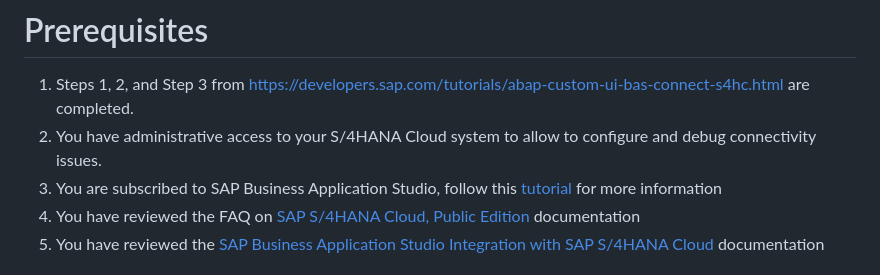
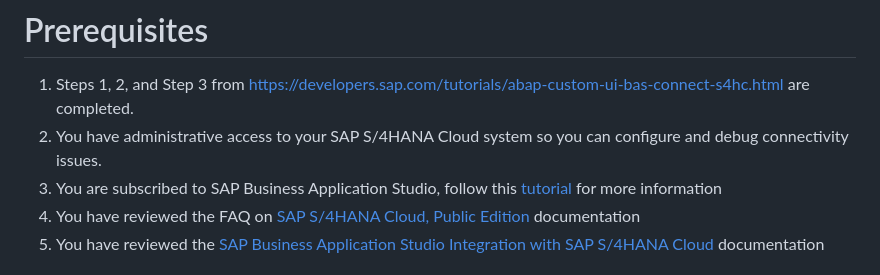
Before and after one commit to SAP-samples/fiori-tools-samples, a Markdown page: misc/s4hana/README.md, the part around the change. GitHub-like rendering.

Commit message:
Update misc/s4hana/README.md
Co-authored-by: Louise Findlay <louise.findlay@sap.com>

```diff
--- a/misc/s4hana/README.md
+++ b/misc/s4hana/README.md
@@ -2,7 +2,7 @@
 
 # Prerequisites
 1. Steps 1, 2, and Step 3 from https://developers.sap.com/tutorials/abap-custom-ui-bas-connect-s4hc.html are completed.
-1. You have administrative access to your S/4HANA Cloud system to allow to configure and debug connectivity issues.
+2. You have administrative access to your SAP S/4HANA Cloud system so you can configure and debug connectivity issues.
 1. You are subscribed to SAP Business Application Studio, follow this [tutorial](https://help.sap.com/docs/SAP%20Business%20Application%20Studio/9d1db9835307451daa8c930fbd9ab264/6331319fd9ea4f0ea5331e21df329539.html) for more information
 1. You have reviewed the FAQ on [SAP S/4HANA Cloud, Public Edition](https://me.sap.com/notes/3445942) documentation
 1. You have reviewed the [SAP Business Application Studio Integration with SAP S/4HANA Cloud](https://me.sap.com/notes/3297481) documentation
```
